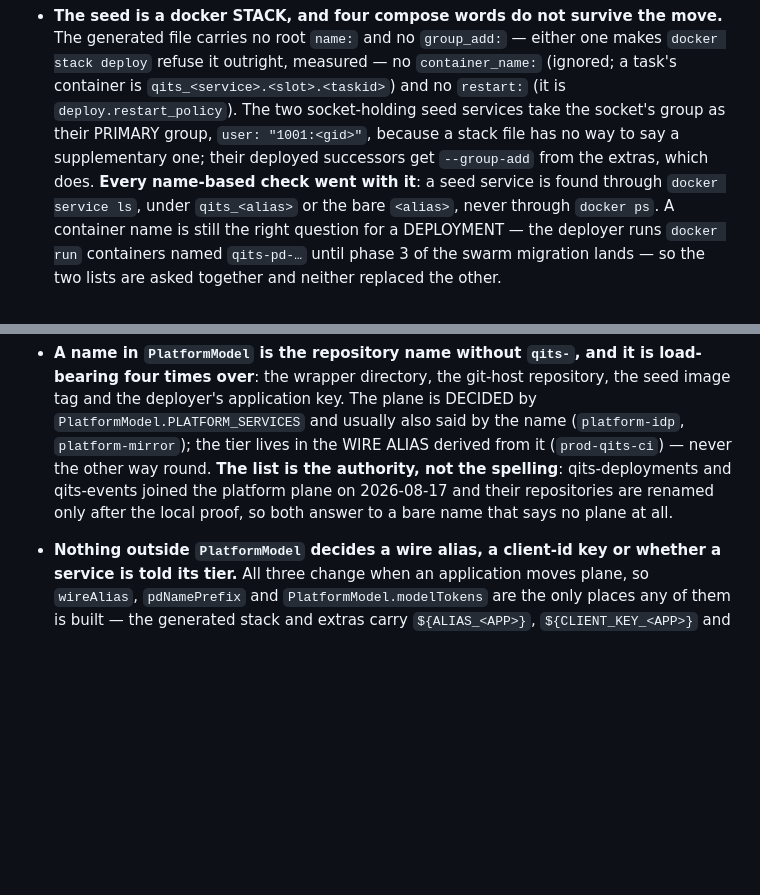
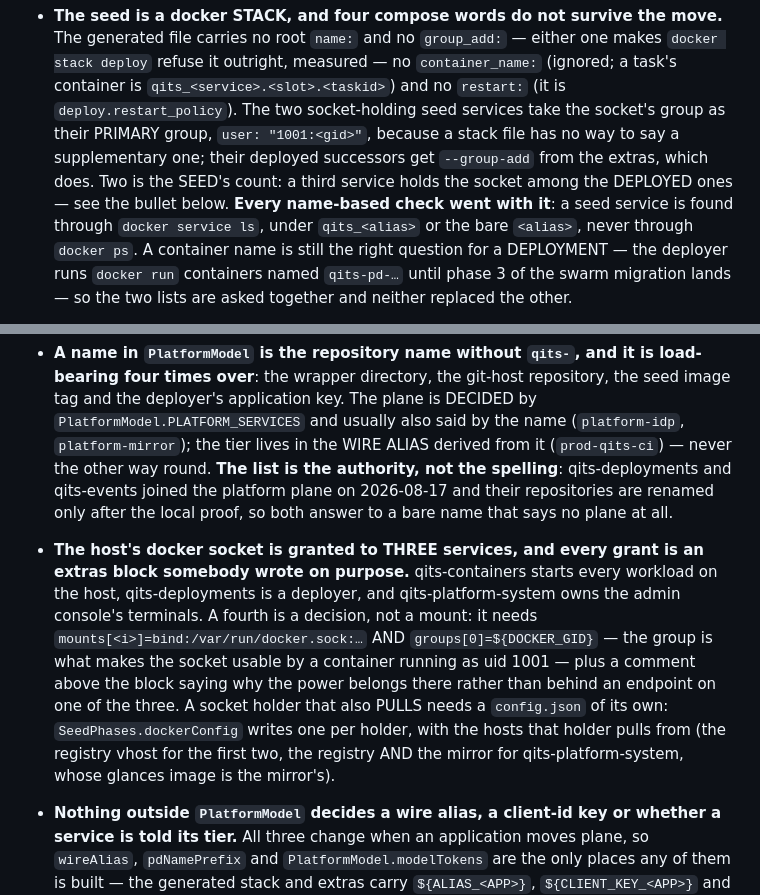
Before and after one commit to QuicklyIterateTheSoftware/qits-bootstrap-cli, a Markdown page: AGENTS.md, 2 parts joined by grey strips. Drawn GitHub-style; blank space fills up the shorter version.

```diff
--- a/AGENTS.md
+++ b/AGENTS.md
@@ -135,7 +135,8 @@ forced. Add to that list rather than deviating quietly.
   `qits_<service>.<slot>.<taskid>`) and no `restart:` (it is `deploy.restart_policy`). The two
   socket-holding seed services take the socket's group as their PRIMARY group, `user:
   "1001:<gid>"`, because a stack file has no way to say a supplementary one; their deployed
-  successors get `--group-add` from the extras, which does. **Every name-based check went with
+  successors get `--group-add` from the extras, which does. Two is the SEED's count: a third
+  service holds the socket among the DEPLOYED ones — see the bullet below. **Every name-based check went with
   it**: a seed service is found through `docker service ls`, under `qits_<alias>` or the bare
   `<alias>`, never through `docker ps`. A container name is still the right question for a
   DEPLOYMENT — the deployer runs `docker run` containers named `qits-pd-…` until phase 3 of the
@@ -269,6 +270,16 @@ forced. Add to that list rather than deviating quietly.
   not the spelling**: qits-deployments and qits-events joined the platform plane on 2026-08-17 and
   their repositories are renamed only after the local proof, so both answer to a bare name that
   says no plane at all.
+- **The host's docker socket is granted to THREE services, and every grant is an extras block
+  somebody wrote on purpose.** qits-containers starts every workload on the host, qits-deployments
+  is a deployer, and qits-platform-system owns the admin console's terminals. A fourth is a
+  decision, not a mount: it needs `mounts[<i>]=bind:/var/run/docker.sock:…` AND
+  `groups[0]=${DOCKER_GID}` — the group is what makes the socket usable by a container running as
+  uid 1001 — plus a comment above the block saying why the power belongs there rather than behind
+  an endpoint on one of the three. A socket holder that also PULLS needs a `config.json` of its
+  own: `SeedPhases.dockerConfig` writes one per holder, with the hosts that holder pulls from (the
+  registry vhost for the first two, the registry AND the mirror for qits-platform-system, whose
+  glances image is the mirror's).
 - **Nothing outside `PlatformModel` decides a wire alias, a client-id key or whether a service is
   told its tier.** All three change when an application moves plane, so `wireAlias`,
   `pdNamePrefix` and `PlatformModel.modelTokens` are the only places any of them is built — the
```
Also changed, not shown: README.md (+19 -5 lines).
